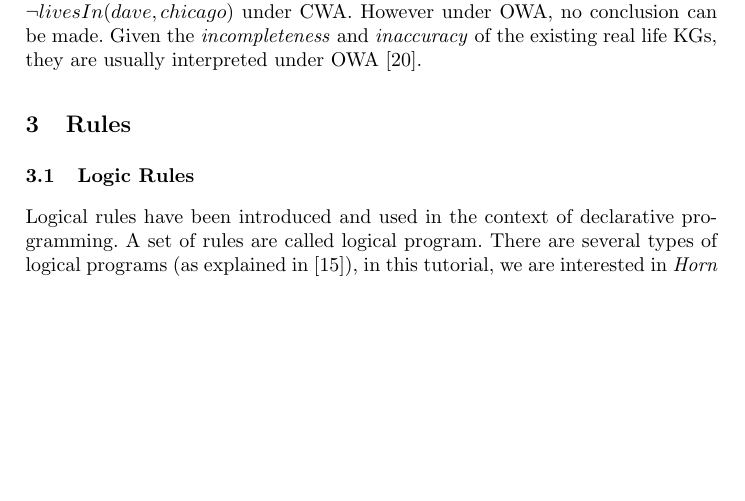
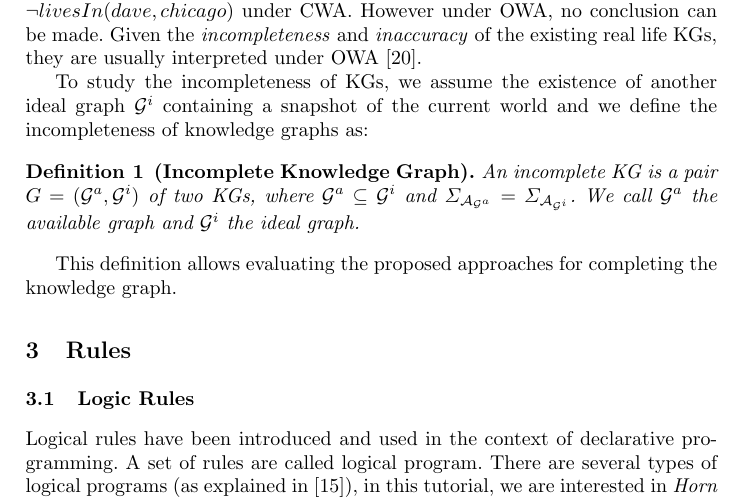
Before and after one commit to hovinhthinh/RW_2018_Rules_KG, a LaTeX thesis (main.tex, which reads sections/02_kgs.tex): part of page 4 of 21, cut so that both start at the same text, the shorter picture padded with empty space. Compiled offline with pdfLaTeX.

Commit message:
edit KGs

```diff
--- a/sections/02_kgs.tex
+++ b/sections/02_kgs.tex
@@ -34,3 +34,12 @@ Both manually and automatically KGs are still far from modeling the real world i
 \leanparagraph{Interpreting Knowledge Graphs under Incompleteness}
 
 Existing KGs consists of positive facts only (\ie true relations). There are two paradigms to interpret the missing fact: (i) under \textit{closed world assumption} (CWA), in which missing relations (\ie edges) indicates false relationship. (ii) under open world assumption (OWA), such that non-existing relations are interpreted as unknown and can be either true or false. For example, in Figure~\cite{rdf}, the missing \textit{livesIn} link between \textit{Dave} and \textit{Chicago} would be interpreted as $\neg livesIn(dave, chicago)$ under CWA. However under OWA, no conclusion can be made. Given the \textit{incompleteness} and \textit{inaccuracy} of the existing real life KGs, they are usually interpreted under OWA~\cite{Nickel2015ARO}.
+
+To study the incompleteness of KGs, we assume the existence of another ideal graph $\cG^i$ containing a snapshot of the current world and we define the incompleteness of knowledge graphs as:
+
+\begin{definition}[Incomplete Knowledge Graph] An incomplete KG is a pair
+    $G = (\cG^a, \cG^i)$ of two KGs, where $\cG^a\subseteq \cG^i$ and
+    $\Sigma_{\cA_{\cG^a}}=\Sigma_{\cA_{\cG^i}}$. We call $\cG^a$ the available
+    graph and $\mathcal{G}^i$ the ideal graph.  \end{definition}
+
+This definition allows evaluating the proposed approaches for completing the knowledge graph.
```
